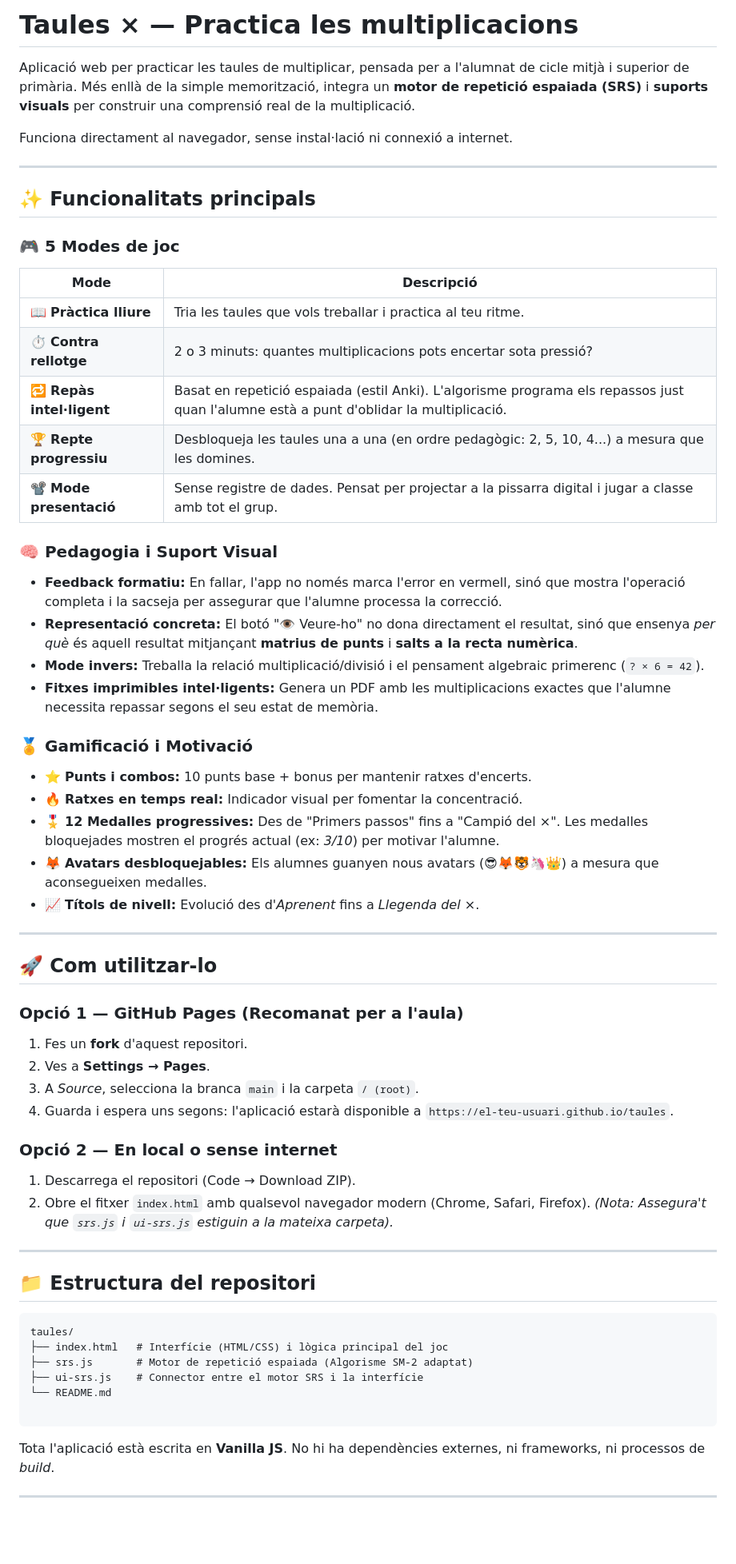
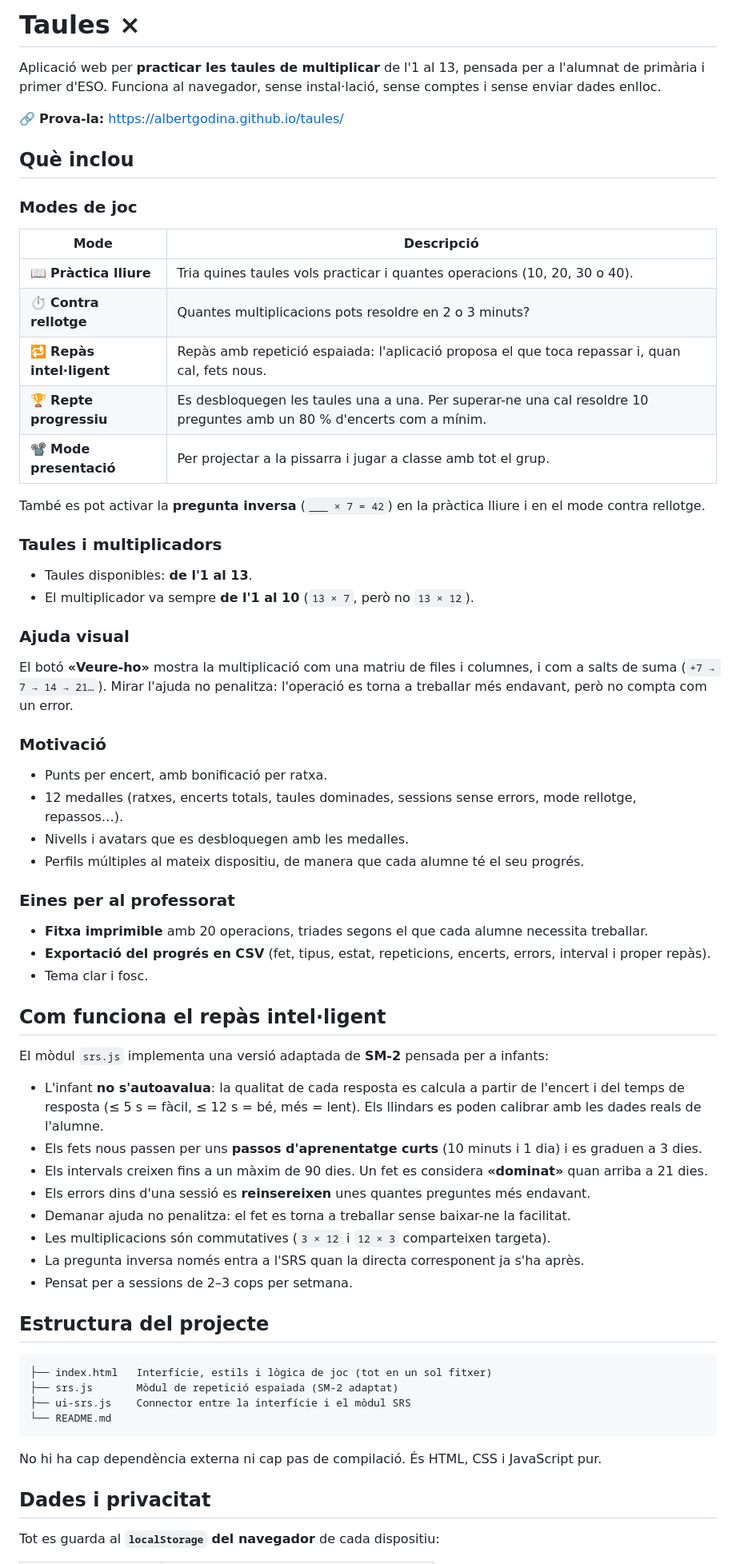
Before and after one commit to AlbertGodina/taules, a Markdown page: README.md, the part around one of its changes. Shown at 80% size. Rendered like a GitHub page; blank space fills up the shorter version.

````diff
--- a/README.md
+++ b/README.md
@@ -1,65 +1,70 @@
-# Taules × — Practica les multiplicacions
+# Taules ×
 
-Aplicació web per practicar les taules de multiplicar, pensada per a l'alumnat de cicle mitjà i superior de primària. Més enllà de la simple memorització, integra un **motor de repetició espaiada (SRS)** i **suports visuals** per construir una comprensió real de la multiplicació.
+Aplicació web per **practicar les taules de multiplicar** de l'1 al 13, pensada per a l'alumnat de primària i primer d'ESO. Funciona al navegador, sense instal·lació, sense comptes i sense enviar dades enlloc.
 
-Funciona directament al navegador, sense instal·lació ni connexió a internet.
+🔗 **Prova-la:** <https://albertgodina.github.io/taules/>
 
----
+## Què inclou
 
-## ✨ Funcionalitats principals
+### Modes de joc
 
-### 🎮 5 Modes de joc
 | Mode | Descripció |
-|------|------------|
-| 📖 **Pràctica lliure** | Tria les taules que vols treballar i practica al teu ritme. |
-| ⏱ **Contra rellotge** | 2 o 3 minuts: quantes multiplicacions pots encertar sota pressió? |
-| 🔁 **Repàs intel·ligent** | Basat en repetició espaiada (estil Anki). L'algorisme programa els repassos just quan l'alumne està a punt d'oblidar la multiplicació. |
-| 🏆 **Repte progressiu** | Desbloqueja les taules una a una (en ordre pedagògic: 2, 5, 10, 4...) a mesura que les domines. |
-| 📽 **Mode presentació** | Sense registre de dades. Pensat per projectar a la pissarra digital i jugar a classe amb tot el grup. |
+|---|---|
+| 📖 **Pràctica lliure** | Tria quines taules vols practicar i quantes operacions (10, 20, 30 o 40). |
+| ⏱ **Contra rellotge** | Quantes multiplicacions pots resoldre en 2 o 3 minuts? |
+| 🔁 **Repàs intel·ligent** | Repàs amb repetició espaiada: l'aplicació proposa el que toca repassar i, quan cal, fets nous. |
+| 🏆 **Repte progressiu** | Es desbloquegen les taules una a una. Per superar-ne una cal resoldre 10 preguntes amb un 80 % d'encerts com a mínim. |
+| 📽 **Mode presentació** | Per projectar a la pissarra i jugar a classe amb tot el grup. |
 
-### 🧠 Pedagogia i Suport Visual
-- **Feedback formatiu:** En fallar, l'app no només marca l'error en vermell, sinó que mostra l'operació completa i la sacseja per assegurar que l'alumne processa la correcció.
-- **Representació concreta:** El botó "👁 Veure-ho" no dona directament el resultat, sinó que ensenya *per què* és aquell resultat mitjançant **matrius de punts** i **salts a la recta numèrica**.
-- **Mode invers:** Treballa la relació multiplicació/divisió i el pensament algebraic primerenc (`? × 6 = 42`).
-- **Fitxes imprimibles intel·ligents:** Genera un PDF amb les multiplicacions exactes que l'alumne necessita repassar segons el seu estat de memòria.
+També es pot activar la **pregunta inversa** (`___ × 7 = 42`) en la pràctica lliure i en el mode contra rellotge.
 
-### 🏅 Gamificació i Motivació
-- ⭐ **Punts i combos:** 10 punts base + bonus per mantenir ratxes d'encerts.
-- 🔥 **Ratxes en temps real:** Indicador visual per fomentar la concentració.
-- 🎖️ **12 Medalles progressives:** Des de "Primers passos" fins a "Campió del ×". Les medalles bloquejades mostren el progrés actual (ex: *3/10*) per motivar l'alumne.
-- 🦊 **Avatars desbloquejables:** Els alumnes guanyen nous avatars (😎🦊🐯🦄👑) a mesura que aconsegueixen medalles.
-- 📈 **Títols de nivell:** Evolució des d'*Aprenent* fins a *Llegenda del ×*.
+### Taules i multiplicadors
 
----
+- Taules disponibles: **de l'1 al 13**.
+- El multiplicador va sempre **de l'1 al 10** (`13 × 7`, però no `13 × 12`).
 
-## 🚀 Com utilitzar-lo
+### Ajuda visual
 
-### Opció 1 — GitHub Pages (Recomanat per a l'aula)
-1. Fes un **fork** d'aquest repositori.
-2. Ves a **Settings → Pages**.
-3. A *Source*, selecciona la branca `main` i la carpeta `/ (root)`.
-4. Guarda i espera uns segons: l'aplicació estarà disponible a `https://el-teu-usuari.github.io/taules`.
+El botó **«Veure-ho»** mostra la multiplicació com una matriu de files i columnes, i com a salts de suma (`+7 → 7 → 14 → 21…`). Mirar l'ajuda no penalitza: l'operació es torna a treballar més endavant, però no compta com un error.
 
-### Opció 2 — En local o sense internet
-1. Descarrega el repositori (Code → Download ZIP).
-2. Obre el fitxer `index.html` amb qualsevol navegador modern (Chrome, Safari, Firefox).
-*(Nota: Assegura't que `srs.js` i `ui-srs.js` estiguin a la mateixa carpeta).*
+### Motivació
 
----
+- Punts per encert, amb bonificació per ratxa.
+- 12 medalles (ratxes, encerts totals, taules dominades, sessions sense errors, mode rellotge, repassos…).
+- Nivells i avatars que es desbloquegen amb les medalles.
+- Perfils múltiples al mateix dispositiu, de manera que cada alumne té el seu progrés.
 
-## 📁 Estructura del repositori
+### Eines per al professorat
 
-```text
-taules/
-├── index.html   # Interfície (HTML/CSS) i lògica principal del joc
-├── srs.js       # Motor de repetició espaiada (Algorisme SM-2 adaptat)
-├── ui-srs.js    # Connector entre el motor SRS i la interfície
-└── README.md
+- **Fitxa imprimible** amb 20 operacions, triades segons el que cada alumne necessita treballar.
+- **Exportació del progrés en CSV** (fet, tipus, estat, repeticions, encerts, errors, interval i proper repàs).
+- Tema clar i fosc.
+
+## Com funciona el repàs intel·ligent
+
+El mòdul `srs.js` implementa una versió adaptada de **SM-2** pensada per a infants:
+
+- L'infant **no s'autoavalua**: la qualitat de cada resposta es calcula a partir de l'encert i del temps de resposta (≤ 5 s = fàcil, ≤ 12 s = bé, més = lent). Els llindars es poden calibrar amb les dades reals de l'alumne.
+- Els fets nous passen per uns **passos d'aprenentatge curts** (10 minuts i 1 dia) i es graduen a 3 dies.
+- Els intervals creixen fins a un màxim de 90 dies. Un fet es considera **«dominat»** quan arriba a 21 dies.
+- Els errors dins d'una sessió es **reinsereixen** unes quantes preguntes més endavant.
+- Demanar ajuda no penalitza: el fet es torna a treballar sense baixar-ne la facilitat.
+- Les multiplicacions són commutatives (`3 × 12` i `12 × 3` comparteixen targeta).
+- La pregunta inversa només entra a l'SRS quan la directa corresponent ja s'ha après.
+- Pensat per a sessions de 2–3 cops per setmana.
+
+## Estructura del projecte
 
 ```
+├── index.html   Interfície, estils i lògica de joc (tot en un sol fitxer)
+├── srs.js       Mòdul de repetició espaiada (SM-2 adaptat)
+├── ui-srs.js    Connector entre la interfície i el mòdul SRS
+└── README.md
+```
 
+No hi ha cap dependència externa ni cap pas de compilació. És HTML, CSS i JavaScript pur.
 
-Tota l'aplicació està escrita en **Vanilla JS**. No hi ha dependències externes, ni frameworks, ni processos de *build*.
+## Dades i privacitat
 
----
+Tot es guarda al **`localStorage` del navegador** de cada dispositiu:
 
````
Also changed, not shown: other parts of README.md (+16 -33 lines).
